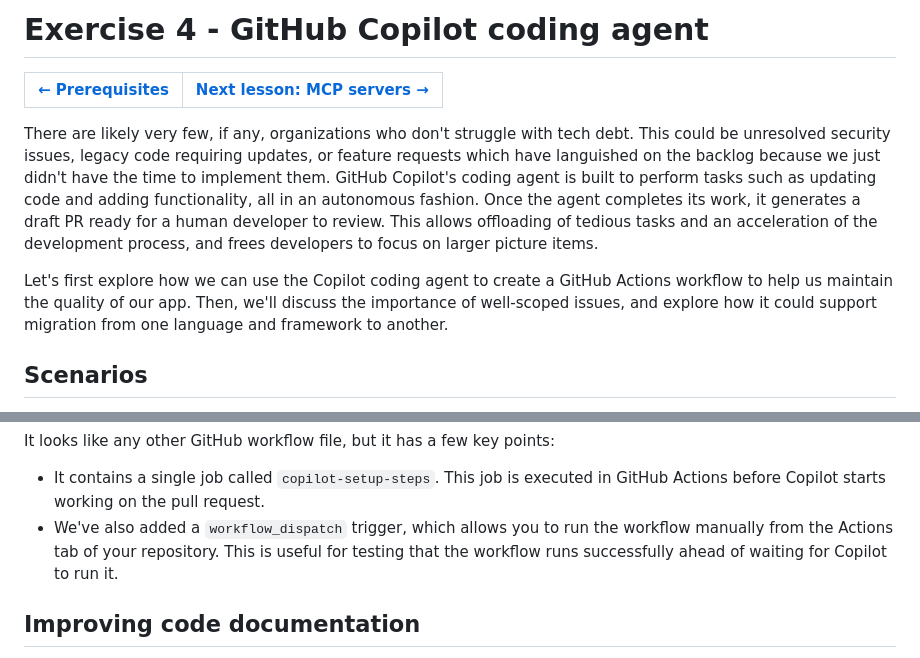
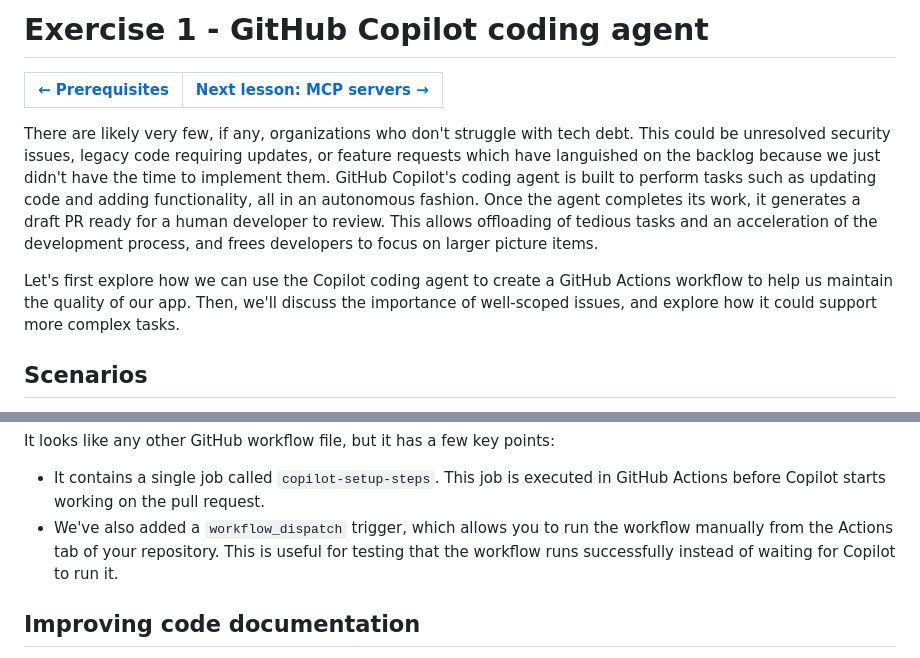
Before and after one commit to webmaxru/agents-in-sdlc, a Markdown page: docs/1-copilot-coding-agent.md, 2 parts joined by grey strips. Rendered like a GitHub page.

Commit message:
Fix exercise numbering and improve clarity in Copilot coding agent documentation

```diff
--- a/docs/1-copilot-coding-agent.md
+++ b/docs/1-copilot-coding-agent.md
@@ -1,11 +1,11 @@
-# Exercise 4 - GitHub Copilot coding agent
+# Exercise 1 - GitHub Copilot coding agent
 
 | [← Prerequisites][previous-lesson] | [Next lesson: MCP servers →][next-lesson] |
 |:--|--:|
 
 There are likely very few, if any, organizations who don't struggle with tech debt. This could be unresolved security issues, legacy code requiring updates, or feature requests which have languished on the backlog because we just didn't have the time to implement them. GitHub Copilot's coding agent is built to perform tasks such as updating code and adding functionality, all in an autonomous fashion. Once the agent completes its work, it generates a draft PR ready for a human developer to review. This allows offloading of tedious tasks and an acceleration of the development process, and frees developers to focus on larger picture items.
 
-Let's first explore how we can use the Copilot coding agent to create a GitHub Actions workflow to help us maintain the quality of our app. Then, we'll discuss the importance of well-scoped issues, and explore how it could support migration from one language and framework to another.
+Let's first explore how we can use the Copilot coding agent to create a GitHub Actions workflow to help us maintain the quality of our app. Then, we'll discuss the importance of well-scoped issues, and explore how it could support more complex tasks.
 
 ## Scenarios
 
@@ -75,7 +75,7 @@ jobs:
 It looks like any other GitHub workflow file, but it has a few key points:
 
 - It contains a single job called `copilot-setup-steps`. This job is executed in GitHub Actions before Copilot starts working on the pull request.
-- We've also added a `workflow_dispatch` trigger, which allows you to run the workflow manually from the Actions tab of your repository. This is useful for testing that the workflow runs successfully ahead of waiting for Copilot to run it.
+- We've also added a `workflow_dispatch` trigger, which allows you to run the workflow manually from the Actions tab of your repository. This is useful for testing that the workflow runs successfully instead of waiting for Copilot to run it.
 
 ## Improving code documentation
 
```
Also changed, not shown: other parts of docs/1-copilot-coding-agent.md (+2 -2 lines).
